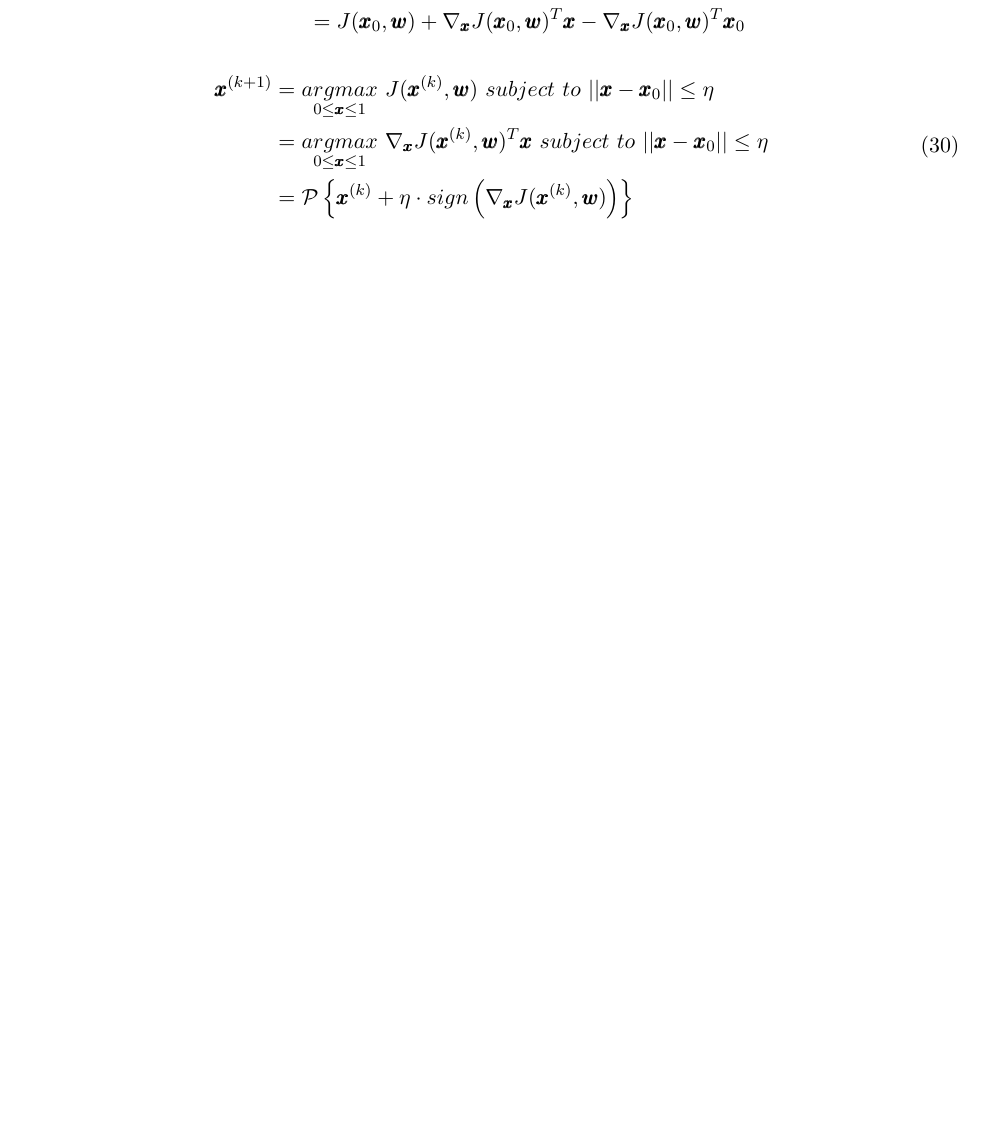
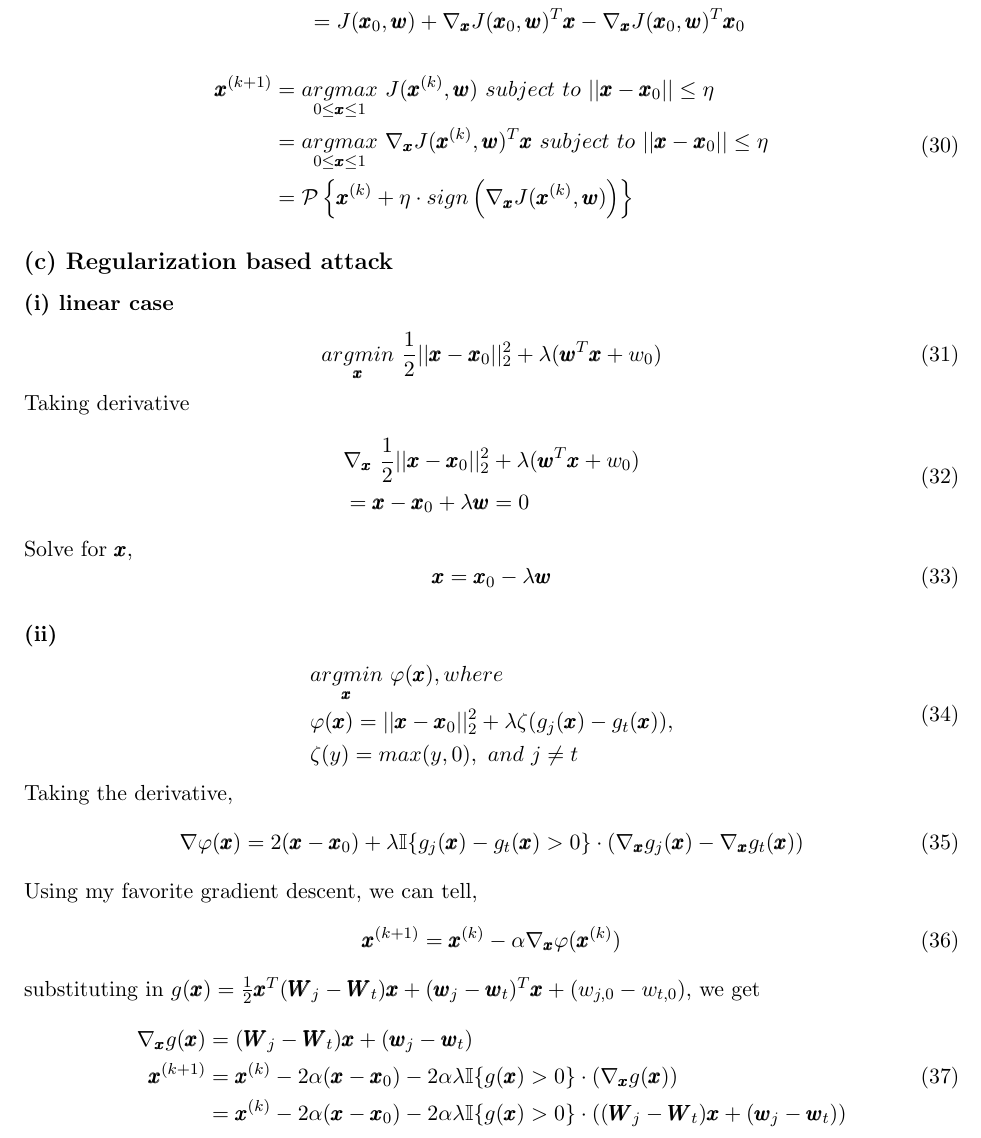
Before and after one commit to AClouDitation/ECE595ML, a LaTeX problem sheet (hw05/hw05.tex): part of page 4 of 4, cut so that both start at the same text, the shorter picture padded with empty space. Compiled offline with LaTeX, dvips and Ghostscript.

Commit message:
exercise1 done

```diff
--- a/hw05/hw05.tex
+++ b/hw05/hw05.tex
@@ -232,4 +232,46 @@ J(\pmb{x},\pmb{w})&=J(\pmb{x}_0+\pmb{r},\pmb{w})\\
 &=\mathcal{P}\left\{\pmb{x}^{(k)}+\eta\cdot sign\left(\nabla_{\pmb{x}}J(\pmb{x}^{(k)},\pmb{w})\right)\right\}
 \end{split}
 \end{equation}
+
+\subsection*{(c) Regularization based attack}
+\subsubsection*{(i) linear case}
+\begin{equation}
+\underset{\pmb{x}}{argmin}\ \frac{1}{2}||\pmb{x}-\pmb{x}_0||^2_2+\lambda(\pmb{w}^T\pmb{x}+w_0)
+\end{equation}
+Taking derivative
+\begin{equation}
+\begin{split}
+&\nabla_{\pmb{x}}\ \frac{1}{2}||\pmb{x}-\pmb{x}_0||^2_2+\lambda(\pmb{w}^T\pmb{x}+w_0)\\
+&=\pmb{x}-\pmb{x}_0+\lambda\pmb{w} = 0
+\end{split}
+\end{equation}
+Solve for $\pmb{x}$,
+\begin{equation}
+\pmb{x} = \pmb{x}_0-\lambda\pmb{w}
+\end{equation}
+\subsubsection*{(ii)}
+\begin{equation}
+\begin{split}
+&\underset{\pmb{x}}{argmin}\ \varphi(\pmb{x}), where\\
+&\varphi(\pmb{x})=||\pmb{x}-\pmb{x}_0||^2_2+\lambda\zeta(g_j(\pmb{x})-g_t(\pmb{x})),\\
+&\zeta(y)=max(y,0),\ and\ j\ne t
+\end{split}
+\end{equation}
+Taking the derivative,
+\begin{equation}
+\nabla \varphi(\pmb{x}) = 2(\pmb{x}-\pmb{x}_0)+\lambda\mathbb{I}\{g_j(\pmb{x})-g_t(\pmb{x}) > 0\}\cdot(\nabla_{\pmb{x}}g_j(\pmb{x})-\nabla_{\pmb{x}}g_t(\pmb{x}))\\
+\end{equation}
+Using my favorite gradient descent, we can tell,
+\begin{equation}
+\pmb{x}^{(k+1)}=\pmb{x}^{(k)}-\alpha\nabla_{\pmb{x}}\varphi(\pmb{x}^{(k)})
+\end{equation}
+substituting in $g(\pmb{x})=\frac{1}{2}\pmb{x}^T(\pmb{W}_j-\pmb{W}_t)\pmb{x}+(\pmb{w}_j-\pmb{w}_t)^T\pmb{x}+(w_{j,0}-w_{t,0})$,
+we get
+\begin{equation}
+\begin{split}
+\nabla_{\pmb{x}}g(\pmb{x})&=(\pmb{W}_j-\pmb{W}_t)\pmb{x}+(\pmb{w}_j-\pmb{w}_t)\\
+\pmb{x}^{(k+1)}&=\pmb{x}^{(k)}-2\alpha(\pmb{x}-\pmb{x}_0)-2\alpha\lambda\mathbb{I}\{g(\pmb{x}) > 0\}\cdot(\nabla_{\pmb{x}}g(\pmb{x}))\\
+&=\pmb{x}^{(k)}-2\alpha(\pmb{x}-\pmb{x}_0)-2\alpha\lambda\mathbb{I}\{g(\pmb{x}) > 0\}\cdot((\pmb{W}_j-\pmb{W}_t)\pmb{x}+(\pmb{w}_j-\pmb{w}_t))
+\end{split}
+\end{equation}
 \end{document}
```
